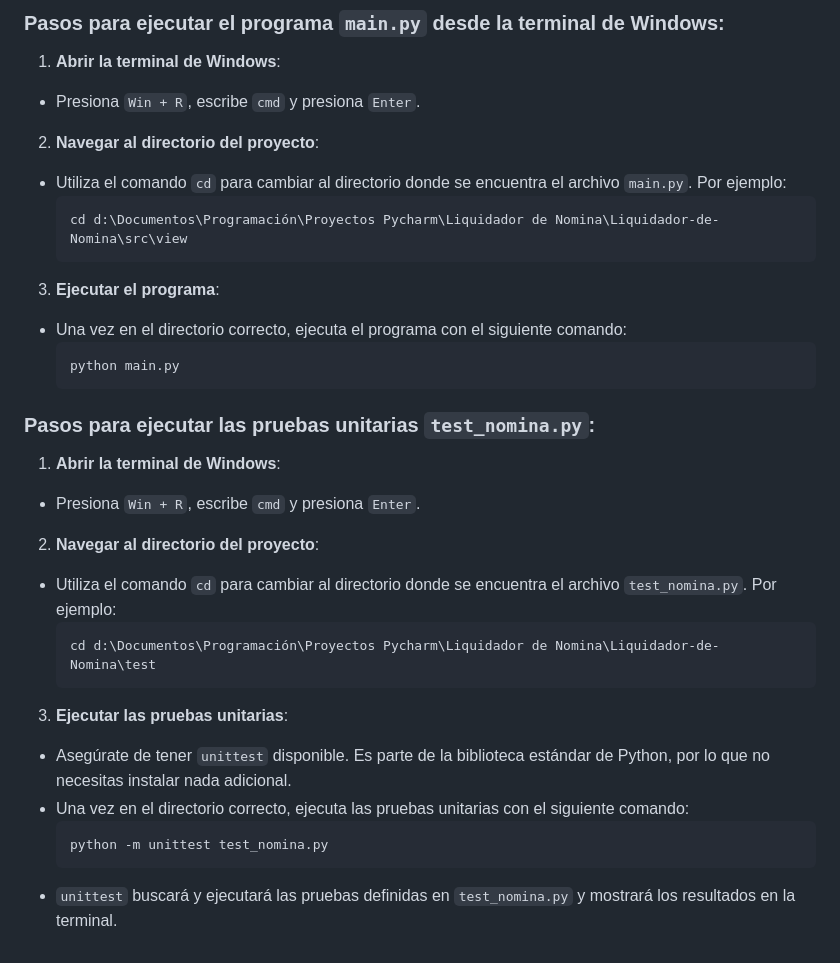
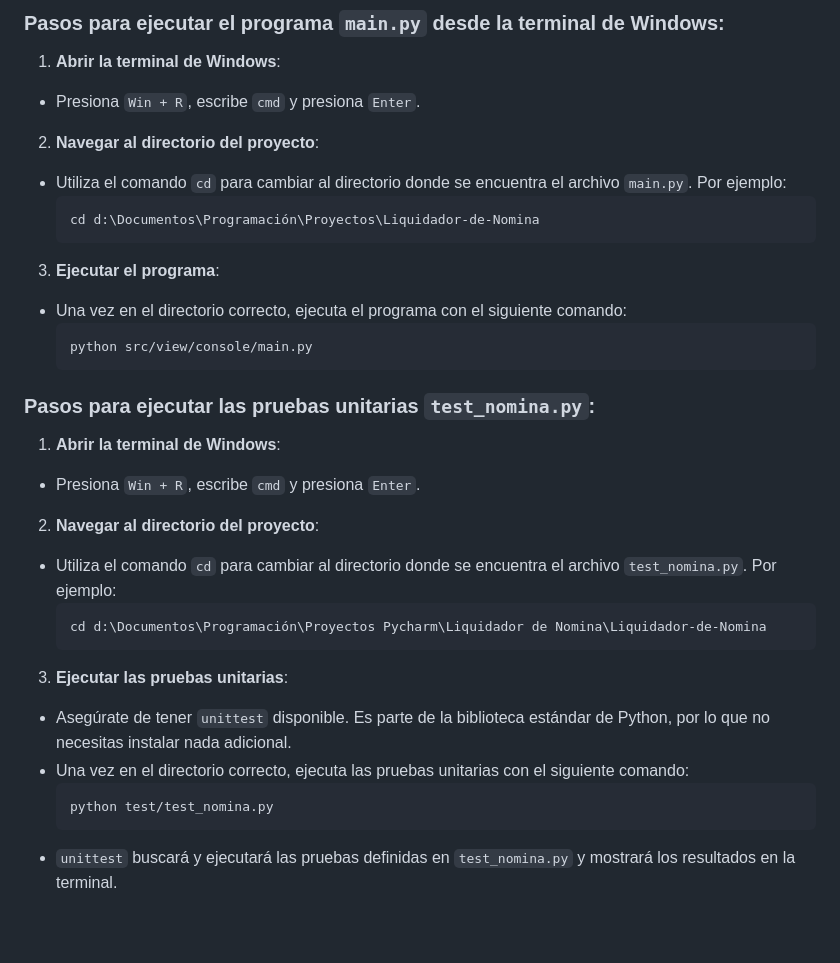
Before and after one commit to sgGuerra/Liquidador-de-Nomina, a Markdown page: README.md, the part around the change. Rendered like a GitHub page; blank space fills up the shorter version.

Commit message:
corrección de rutas de ejecución

````diff
--- a/README.md
+++ b/README.md
@@ -222,13 +222,13 @@ salario\_neto = 3,000,000 - 200,000 - 9,333.33 - 88,333.33 + 78,125 = 2,780,458.
 2. **Navegar al directorio del proyecto**:
   - Utiliza el comando `cd` para cambiar al directorio donde se encuentra el archivo `main.py`. Por ejemplo:
     ```sh
-    cd d:\Documentos\Programación\Proyectos Pycharm\Liquidador de Nomina\Liquidador-de-Nomina\src\view
+    cd d:\Documentos\Programación\Proyectos\Liquidador-de-Nomina
     ```
 
 3. **Ejecutar el programa**:
   - Una vez en el directorio correcto, ejecuta el programa con el siguiente comando:
     ```
-    python main.py
+    python src/view/console/main.py
     ```
 
 ### Pasos para ejecutar las pruebas unitarias `test_nomina.py`:
@@ -239,13 +239,13 @@ salario\_neto = 3,000,000 - 200,000 - 9,333.33 - 88,333.33 + 78,125 = 2,780,458.
 2. **Navegar al directorio del proyecto**:
   - Utiliza el comando `cd` para cambiar al directorio donde se encuentra el archivo `test_nomina.py`. Por ejemplo:
     ```sh
-    cd d:\Documentos\Programación\Proyectos Pycharm\Liquidador de Nomina\Liquidador-de-Nomina\test
+    cd d:\Documentos\Programación\Proyectos Pycharm\Liquidador de Nomina\Liquidador-de-Nomina
     ```
 
 3. **Ejecutar las pruebas unitarias**:
   - Asegúrate de tener `unittest` disponible. Es parte de la biblioteca estándar de Python, por lo que no necesitas instalar nada adicional.
   - Una vez en el directorio correcto, ejecuta las pruebas unitarias con el siguiente comando:
     ```sh
-    python -m unittest test_nomina.py
+    python test/test_nomina.py
     ```
   - `unittest` buscará y ejecutará las pruebas definidas en `test_nomina.py` y mostrará los resultados en la terminal.
````
